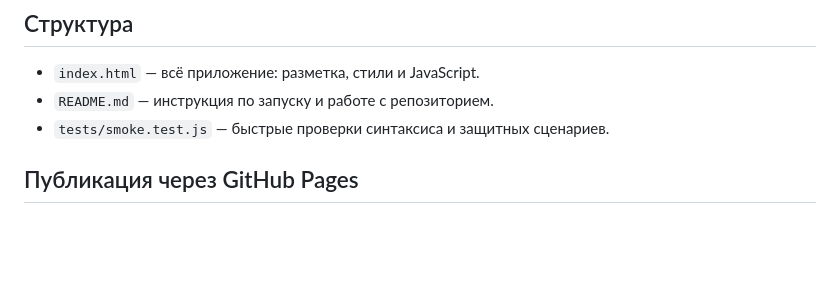
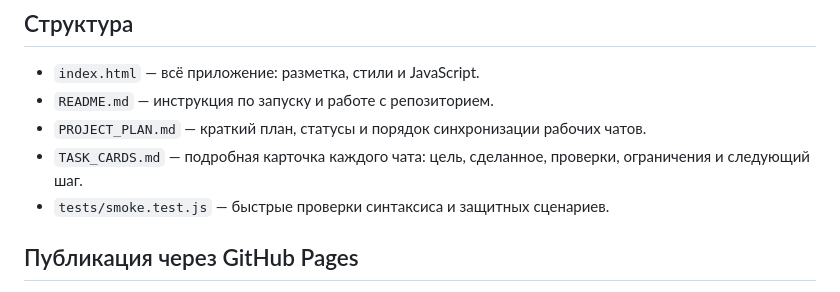
Before and after one commit to brandgrossmeister8-cmd/dentplan, a Markdown page: README.md, the part around the change. Rendered like a GitHub page; blank space fills up the shorter version.

Commit message:
Add task cards for project chats

```diff
--- a/README.md
+++ b/README.md
@@ -64,6 +64,9 @@ PDF пока не поддерживается: приложение работ
 
 - `index.html` — всё приложение: разметка, стили и JavaScript.
 - `README.md` — инструкция по запуску и работе с репозиторием.
+- `PROJECT_PLAN.md` — краткий план, статусы и порядок синхронизации рабочих чатов.
+- `TASK_CARDS.md` — подробная карточка каждого чата: цель, сделанное, проверки,
+  ограничения и следующий шаг.
 - `tests/smoke.test.js` — быстрые проверки синтаксиса и защитных сценариев.
 
 ## Публикация через GitHub Pages
```
Also changed, not shown: PROJECT_PLAN.md (+1 -1 lines), TASK_CARDS.md (added, +285 -0 lines).
